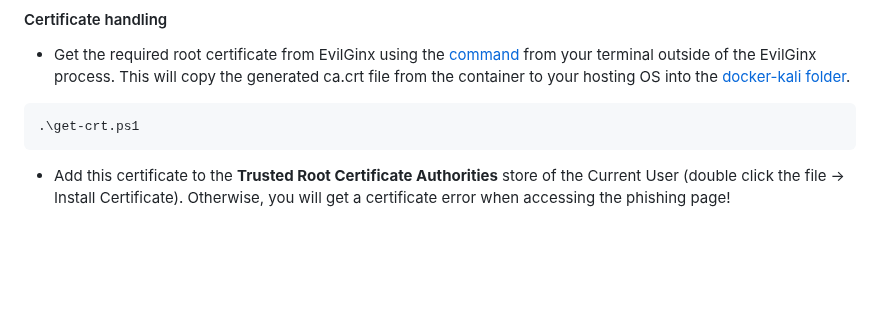
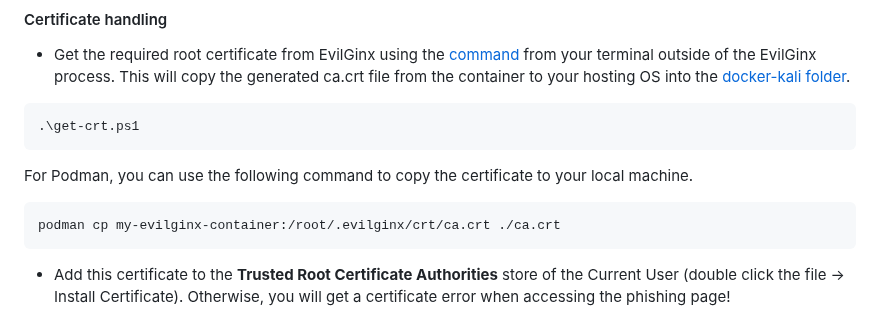
Before and after one commit to MartinPankraz/sap-hacker-in-a-day, a Markdown page: student/quest1.md, the part around the change. GitHub-like rendering; blank space fills up the shorter version.

Commit message:
podman add

````diff
--- a/student/quest1.md
+++ b/student/quest1.md
@@ -90,6 +90,12 @@ config domain dsag-red-team.com
 
 ```bash
 .\get-crt.ps1
+```
+
+For Podman, you can use the following command to copy the certificate to your local machine.
+
+```bash
+podman cp my-evilginx-container:/root/.evilginx/crt/ca.crt ./ca.crt
 ```
 
 * Add this certificate to the **Trusted Root Certificate Authorities** store of the Current User (double click the file -> Install Certificate). Otherwise, you will get a certificate error when accessing the phishing page!
````
